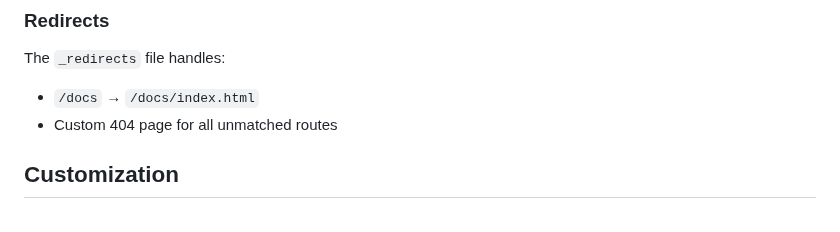
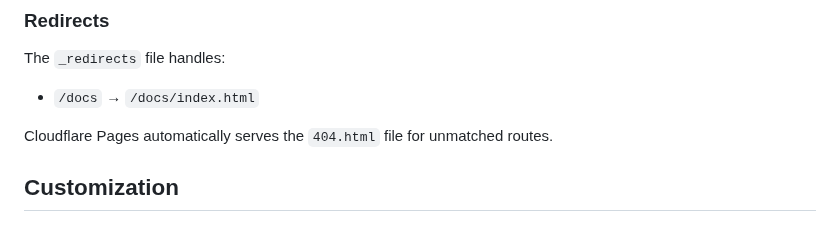
Before and after one commit to cnoe-io/idpbuilder, a Markdown page: SITE_README.md, the part around the change. Rendered like a GitHub page.

Commit message:
Update SITE_README.md to reflect automatic 404 handling
Co-authored-by: greghaynes <42657+greghaynes@users.noreply.github.com>

```diff
--- a/SITE_README.md
+++ b/SITE_README.md
@@ -133,7 +133,8 @@ The build script creates a `_headers` file with security headers:
 
 The `_redirects` file handles:
 - `/docs` → `/docs/index.html`
-- Custom 404 page for all unmatched routes
+
+Cloudflare Pages automatically serves the `404.html` file for unmatched routes.
 
 ## Customization
 
```
